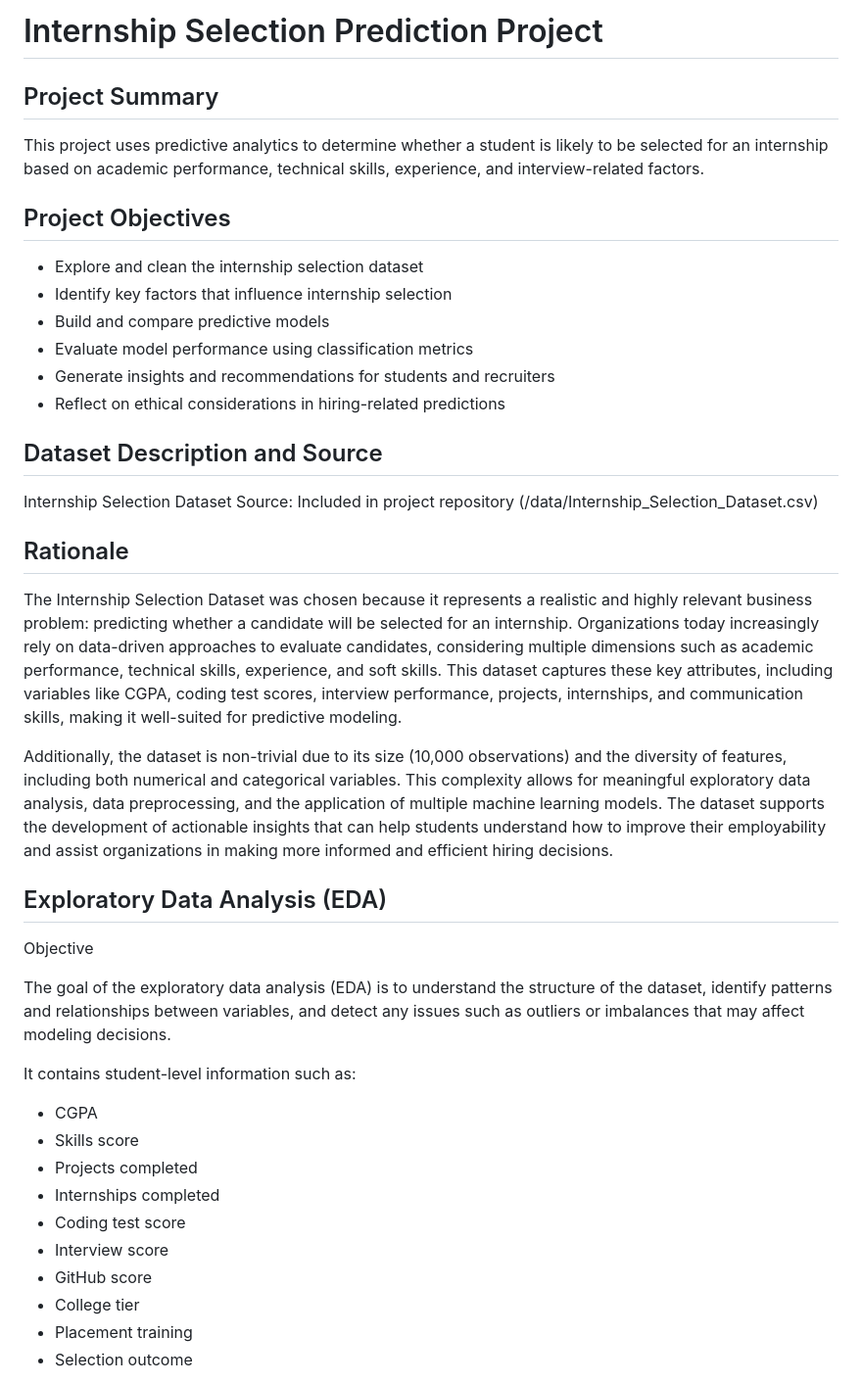
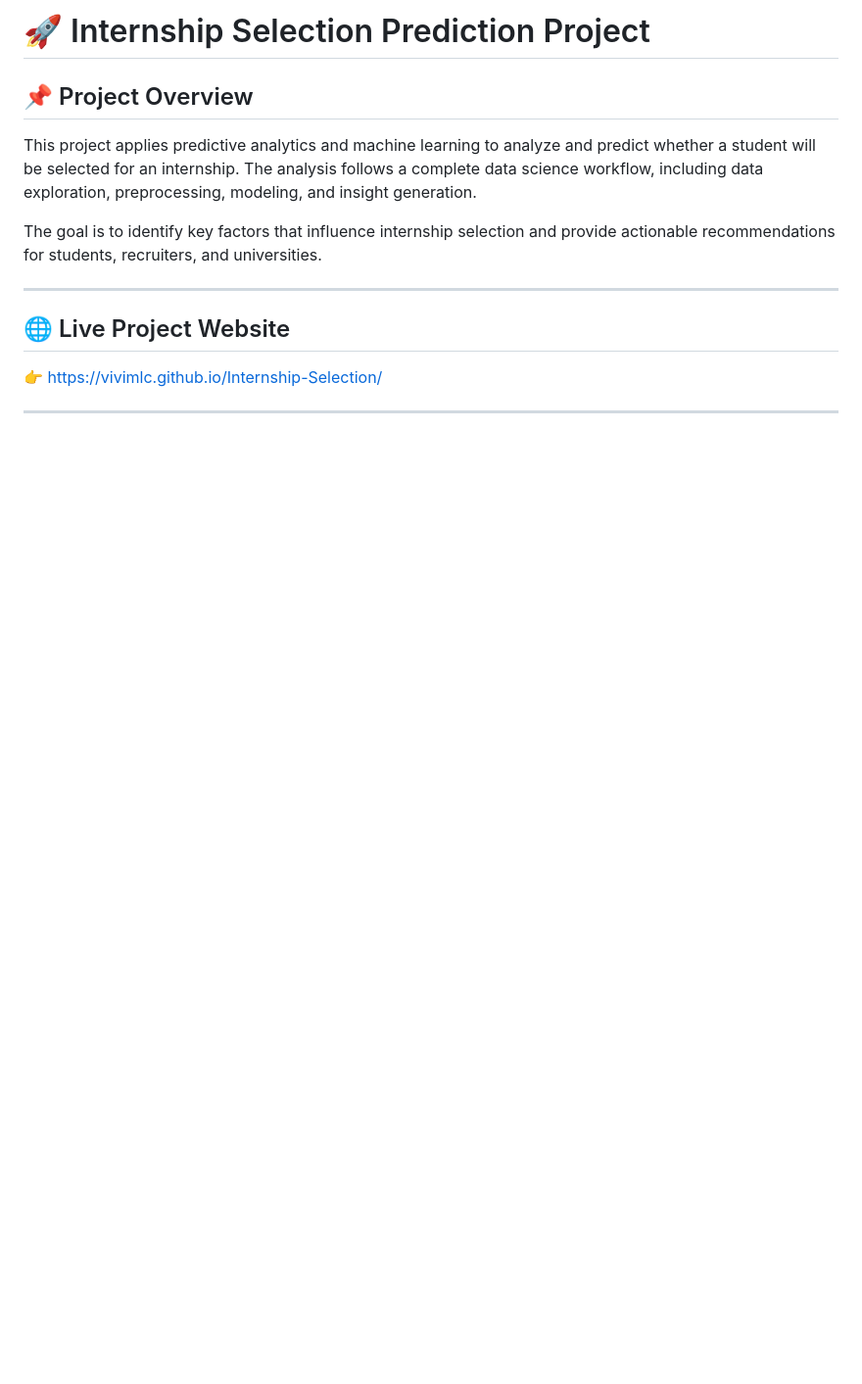
Before and after one commit to VIVIMLC/Internship-Selection, a Markdown page: README.md, the part around one of its changes. Shown at 98% size. GitHub-like rendering; blank space fills up the shorter version.

```diff
--- a/README.md
+++ b/README.md
@@ -1,40 +1,14 @@
-# Internship Selection Prediction Project
+# 🚀 Internship Selection Prediction Project
 
-## Project Summary
-This project uses predictive analytics to determine whether a student is likely to be selected for an internship based on academic performance, technical skills, experience, and interview-related factors.
+## 📌 Project Overview
+This project applies predictive analytics and machine learning to analyze and predict whether a student will be selected for an internship. The analysis follows a complete data science workflow, including data exploration, preprocessing, modeling, and insight generation.
 
-## Project Objectives
-- Explore and clean the internship selection dataset
-- Identify key factors that influence internship selection
-- Build and compare predictive models
-- Evaluate model performance using classification metrics
-- Generate insights and recommendations for students and recruiters
-- Reflect on ethical considerations in hiring-related predictions
+The goal is to identify key factors that influence internship selection and provide actionable recommendations for students, recruiters, and universities.
 
-## Dataset Description and Source
-Internship Selection Dataset
-Source: Included in project repository (/data/Internship_Selection_Dataset.csv)
+---
 
-## Rationale
+## 🌐 Live Project Website
+👉 https://vivimlc.github.io/Internship-Selection/
 
-The Internship Selection Dataset was chosen because it represents a realistic and highly relevant business problem: predicting whether a candidate will be selected for an internship. Organizations today increasingly rely on data-driven approaches to evaluate candidates, considering multiple dimensions such as academic performance, technical skills, experience, and soft skills. This dataset captures these key attributes, including variables like CGPA, coding test scores, interview performance, projects, internships, and communication skills, making it well-suited for predictive modeling.
+---
 
-Additionally, the dataset is non-trivial due to its size (10,000 observations) and the diversity of features, including both numerical and categorical variables. This complexity allows for meaningful exploratory data analysis, data preprocessing, and the application of multiple machine learning models. The dataset supports the development of actionable insights that can help students understand how to improve their employability and assist organizations in making more informed and efficient hiring decisions.
-
-## Exploratory Data Analysis (EDA)
-Objective
-
-The goal of the exploratory data analysis (EDA) is to understand the structure of the dataset, identify patterns and relationships between variables, and detect any issues such as outliers or imbalances that may affect modeling decisions.
-
-It contains student-level information such as:
-- CGPA
-- Skills score
-- Projects completed
-- Internships completed
-- Coding test score
-- Interview score
-- GitHub score
-- College tier
-- Placement training
-- Selection outcome
-
```
Also changed, not shown: other parts of README.md (+122 -49 lines).
